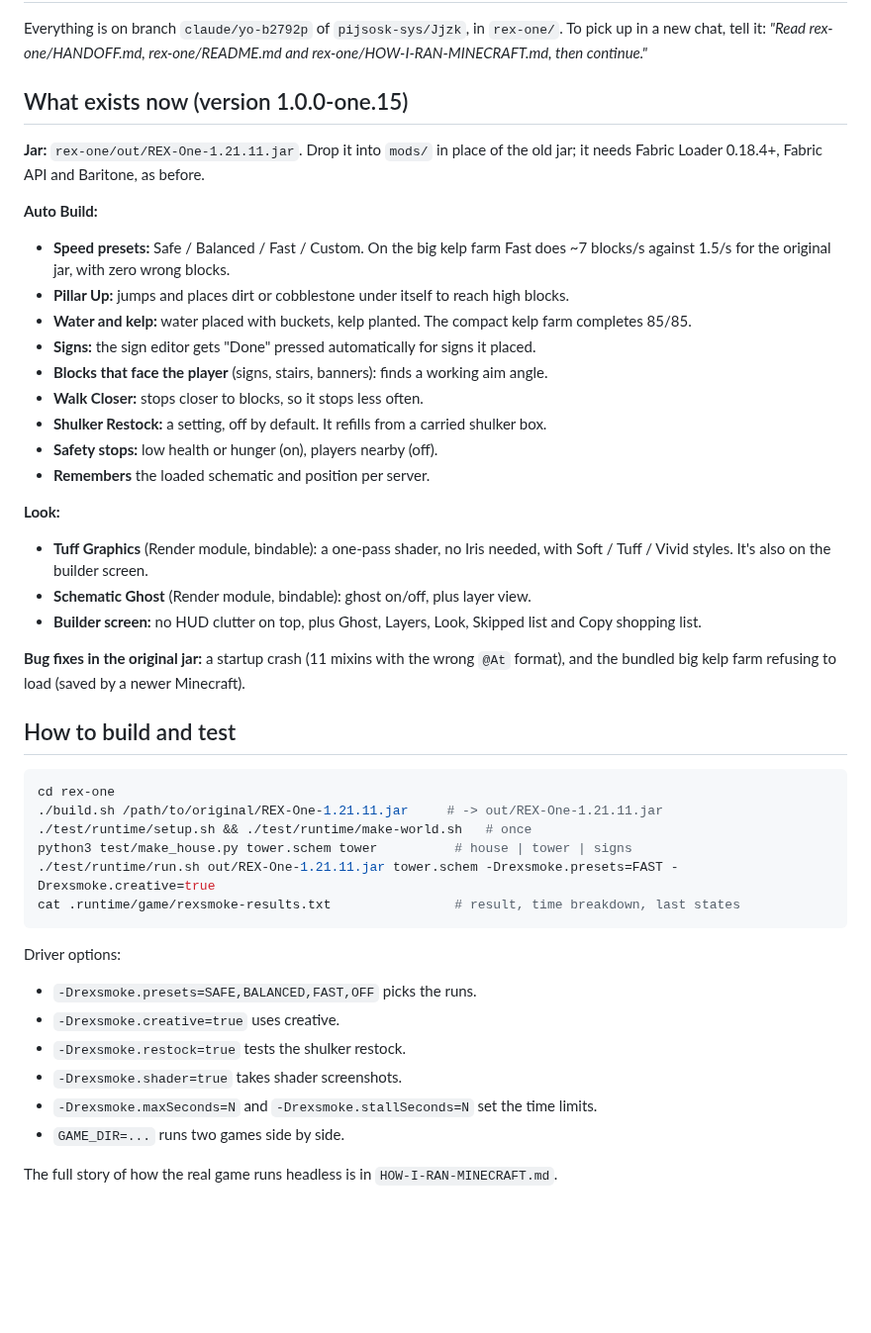
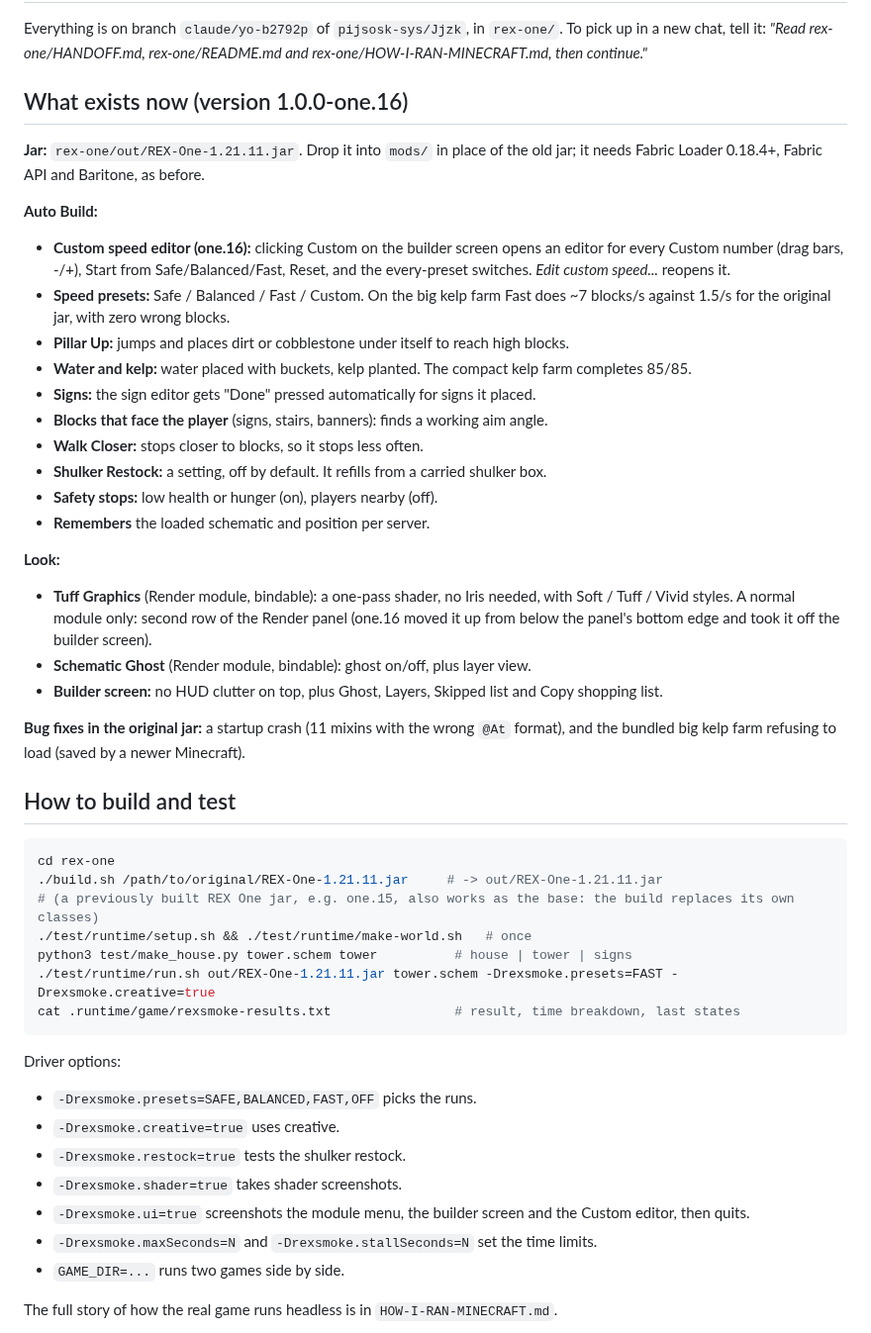
Before and after one commit to pijsosk-sys/Jjzk, a Markdown page: rex-one/HANDOFF.md, the part around the change. Shown at 99% size. GitHub-like rendering; blank space fills up the shorter version.

````diff
--- a/rex-one/HANDOFF.md
+++ b/rex-one/HANDOFF.md
@@ -4,12 +4,15 @@ Everything is on branch `claude/yo-b2792p` of `pijsosk-sys/Jjzk`, in `rex-one/`.
 new chat, tell it: *"Read rex-one/HANDOFF.md, rex-one/README.md and
 rex-one/HOW-I-RAN-MINECRAFT.md, then continue."*
 
-## What exists now (version 1.0.0-one.15)
+## What exists now (version 1.0.0-one.16)
 
 **Jar:** `rex-one/out/REX-One-1.21.11.jar`. Drop it into `mods/` in place of the old jar; it
 needs Fabric Loader 0.18.4+, Fabric API and Baritone, as before.
 
 **Auto Build:**
+- **Custom speed editor (one.16):** clicking Custom on the builder screen opens an editor for
+  every Custom number (drag bars, -/+), Start from Safe/Balanced/Fast, Reset, and the
+  every-preset switches. *Edit custom speed...* reopens it.
 - **Speed presets:** Safe / Balanced / Fast / Custom. On the big kelp farm Fast does ~7 blocks/s
   against 1.5/s for the original jar, with zero wrong blocks.
 - **Pillar Up:** jumps and places dirt or cobblestone under itself to reach high blocks.
@@ -24,9 +27,10 @@ needs Fabric Loader 0.18.4+, Fabric API and Baritone, as before.
 
 **Look:**
 - **Tuff Graphics** (Render module, bindable): a one-pass shader, no Iris needed, with Soft /
-  Tuff / Vivid styles. It's also on the builder screen.
+  Tuff / Vivid styles. A normal module only: second row of the Render panel (one.16 moved it up
+  from below the panel's bottom edge and took it off the builder screen).
 - **Schematic Ghost** (Render module, bindable): ghost on/off, plus layer view.
-- **Builder screen:** no HUD clutter on top, plus Ghost, Layers, Look, Skipped list and Copy
+- **Builder screen:** no HUD clutter on top, plus Ghost, Layers, Skipped list and Copy
   shopping list.
 
 **Bug fixes in the original jar:** a startup crash (11 mixins with the wrong `@At` format), and the
@@ -37,6 +41,7 @@ bundled big kelp farm refusing to load (saved by a newer Minecraft).
 ```sh
 cd rex-one
 ./build.sh /path/to/original/REX-One-1.21.11.jar     # -> out/REX-One-1.21.11.jar
+# (a previously built REX One jar, e.g. one.15, also works as the base: the build replaces its own classes)
 ./test/runtime/setup.sh && ./test/runtime/make-world.sh   # once
 python3 test/make_house.py tower.schem tower          # house | tower | signs
 ./test/runtime/run.sh out/REX-One-1.21.11.jar tower.schem -Drexsmoke.presets=FAST -Drexsmoke.creative=true
@@ -48,6 +53,7 @@ Driver options:
 - `-Drexsmoke.creative=true` uses creative.
 - `-Drexsmoke.restock=true` tests the shulker restock.
 - `-Drexsmoke.shader=true` takes shader screenshots.
+- `-Drexsmoke.ui=true` screenshots the module menu, the builder screen and the Custom editor, then quits.
 - `-Drexsmoke.maxSeconds=N` and `-Drexsmoke.stallSeconds=N` set the time limits.
 - `GAME_DIR=...` runs two games side by side.
 
````
Also changed, not shown: rex-one/README.md (+15 -6 lines), rex-one/screenshots/builder-screen-v3.png (added), rex-one/screenshots/custom-speed.png (added), rex-one/screenshots/module-menu.png (added), 7 other files.
